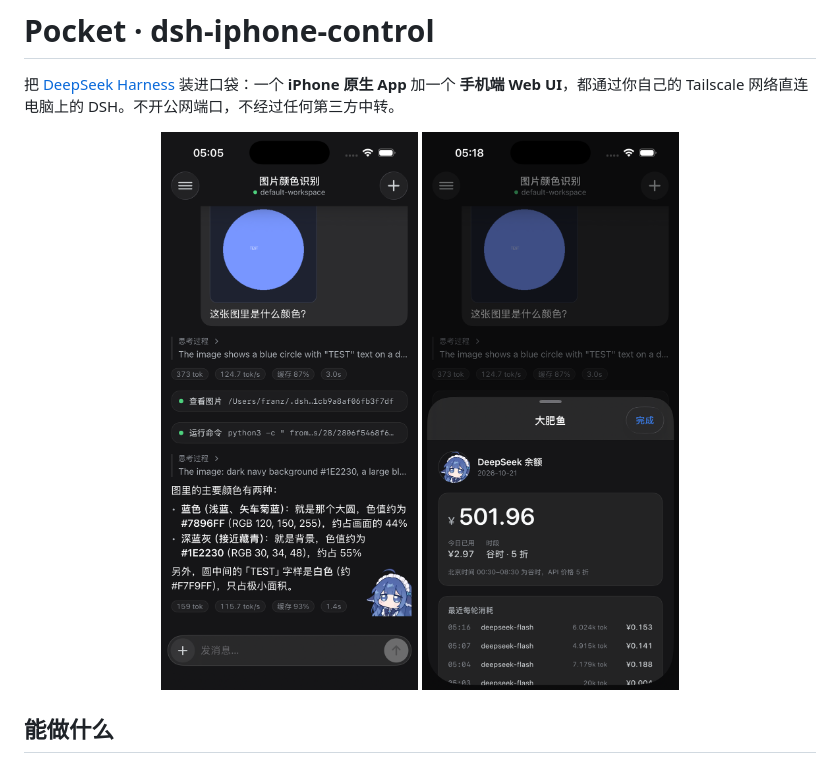
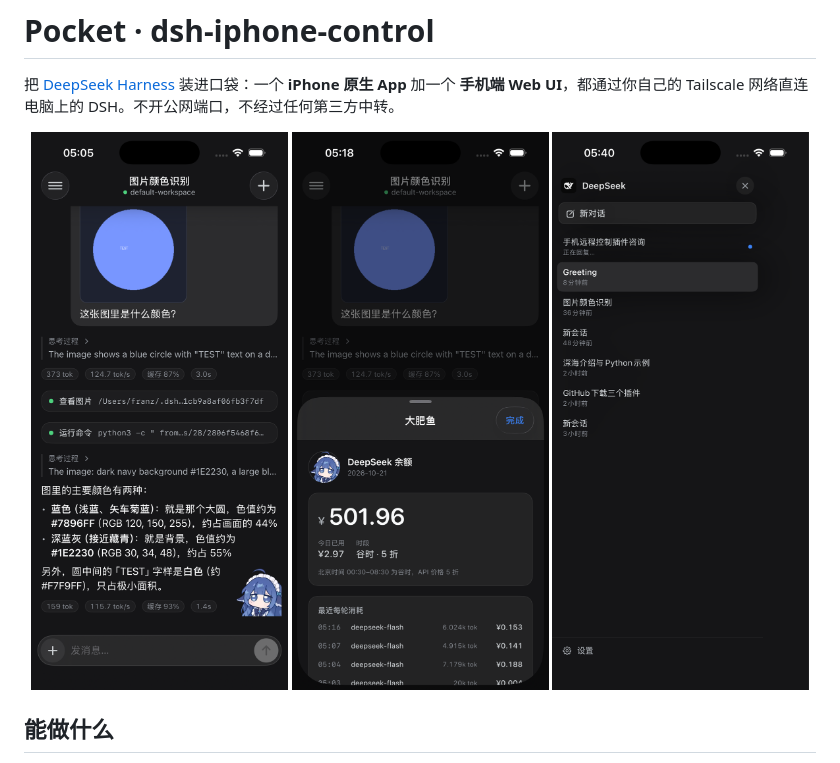
Before and after one commit to IcantFind-a-username/dsh-iphone-control, a Markdown page: README.md, the part around the change. GitHub-like rendering; pictures changed too: docs/ios-sidebar.png (added).

```diff
--- a/README.md
+++ b/README.md
@@ -5,6 +5,7 @@
 <p align="center">
   <img src="docs/ios-chat.png" width="300" alt="iOS app">
   <img src="docs/ios-whale.png" width="300" alt="Whale">
+  <img src="docs/ios-sidebar.png" width="300" alt="Sidebar">
 </p>
 
 ## 能做什么
```
Also changed, not shown: 5 other files.
